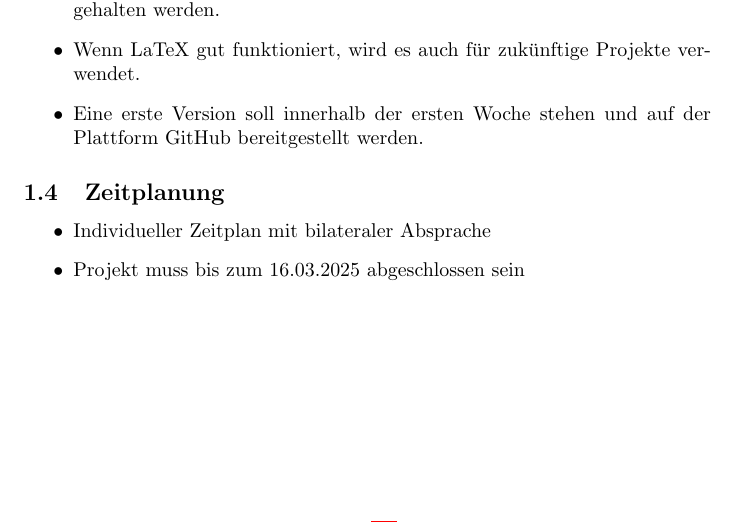
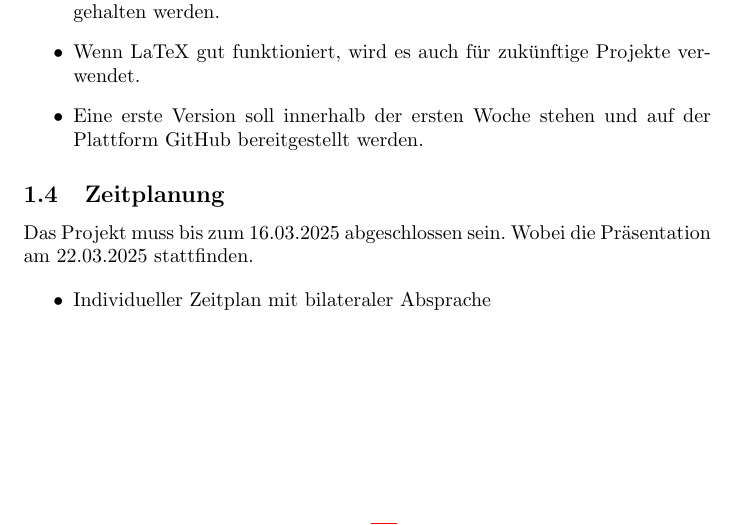
Before and after one commit to TIATIP-24-A-a/MumbleMates, a LaTeX document (docs/technical/main.tex, which reads docs/technical/sections/02-introduction.tex): part of page 6 of 18, cut so that both start at the same text. Compiled offline with pdfLaTeX.

Commit message:
docs: update project timeline details in introduction section

```diff
--- a/docs/technical/sections/02-introduction.tex
+++ b/docs/technical/sections/02-introduction.tex
@@ -60,9 +60,11 @@ Folgende Ziele sind für das Projekt definiert:
 \end{itemize}
 
 \subsection{Zeitplanung}
+
+Das Projekt muss bis zum 16.03.2025 abgeschlossen sein. Wobei die Präsentation am 22.03.2025 stattfinden.
+
 \begin{itemize}
     \item Individueller Zeitplan mit bilateraler Absprache
-    \item Projekt muss bis zum 16.03.2025 abgeschlossen sein
 \end{itemize}
 
 \newpage
```
